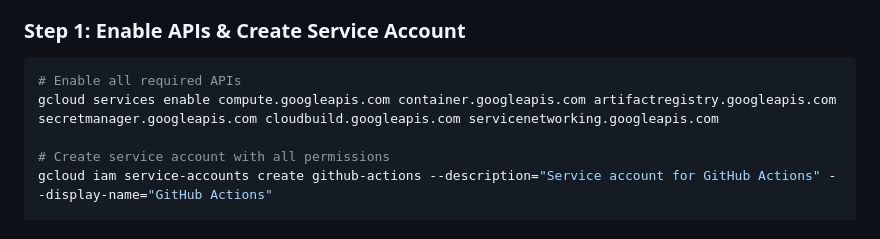
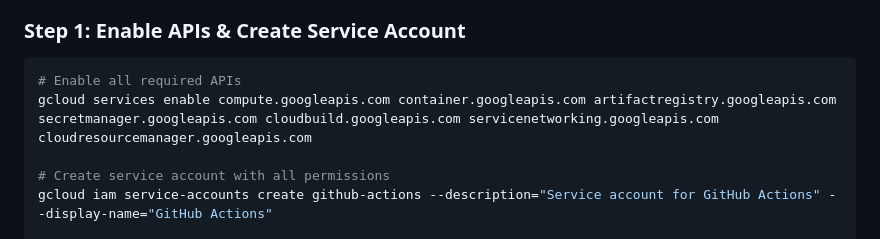
Before and after one commit to avnishs17/document_portal, a Markdown page: README.md, the part around the change. GitHub-like rendering.

Commit message:
Fix: Enable Cloud Resource Manager API and clean conflicting resources

````diff
--- a/README.md
+++ b/README.md
@@ -225,7 +225,7 @@ gcloud config set compute/zone asia-south1-b
 ### **Step 1: Enable APIs & Create Service Account**
 ```bash
 # Enable all required APIs
-gcloud services enable compute.googleapis.com container.googleapis.com artifactregistry.googleapis.com secretmanager.googleapis.com cloudbuild.googleapis.com servicenetworking.googleapis.com
+gcloud services enable compute.googleapis.com container.googleapis.com artifactregistry.googleapis.com secretmanager.googleapis.com cloudbuild.googleapis.com servicenetworking.googleapis.com cloudresourcemanager.googleapis.com
 
 # Create service account with all permissions
 gcloud iam service-accounts create github-actions --description="Service account for GitHub Actions" --display-name="GitHub Actions"
````
